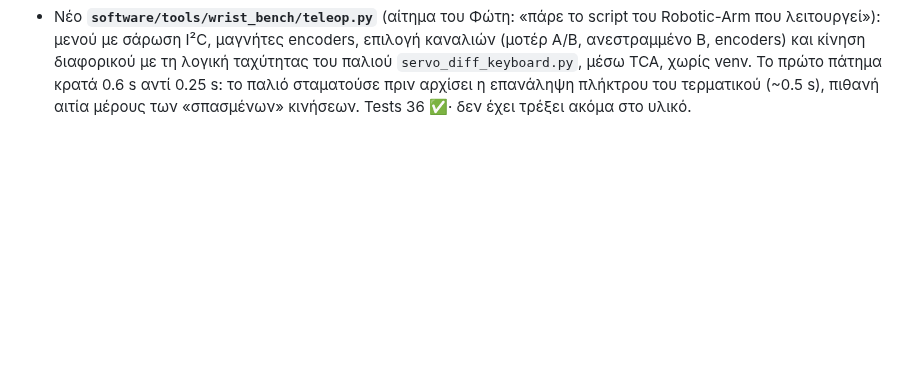
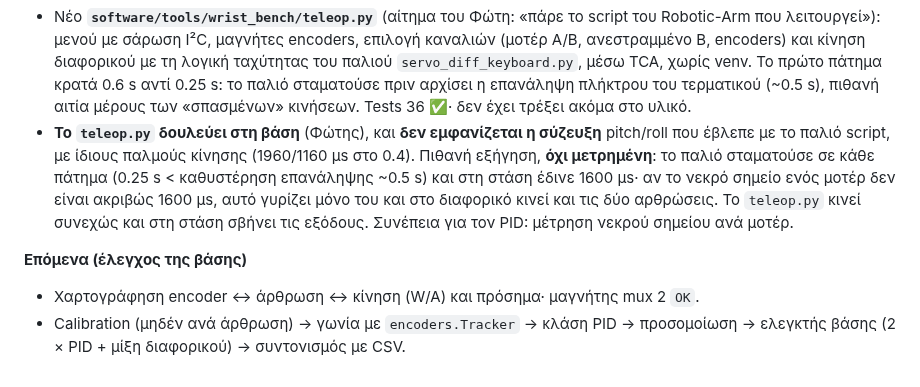
Before and after one commit to FotisRousogiannis/Master-s-Thesis, a Markdown page: docs/devlog.md, the part around the change. Rendered like a GitHub page; blank space fills up the shorter version.

Commit message:
docs: teleop removes the pitch/roll coupling seen with the old script

```diff
--- a/docs/devlog.md
+++ b/docs/devlog.md
@@ -256,3 +256,13 @@
   διαφορικού με τη λογική ταχύτητας του παλιού `servo_diff_keyboard.py`, μέσω TCA, χωρίς venv. Το πρώτο πάτημα κρατά
   0.6 s αντί 0.25 s: το παλιό σταματούσε πριν αρχίσει η επανάληψη πλήκτρου του τερματικού (~0.5 s), πιθανή αιτία
   μέρους των «σπασμένων» κινήσεων. Tests 36 ✅· δεν έχει τρέξει ακόμα στο υλικό.
+- **Το `teleop.py` δουλεύει στη βάση** (Φώτης), και **δεν εμφανίζεται η σύζευξη** pitch/roll που έβλεπε με το παλιό
+  script, με ίδιους παλμούς κίνησης (1960/1160 µs στο 0.4). Πιθανή εξήγηση, **όχι μετρημένη**: το παλιό σταματούσε σε
+  κάθε πάτημα (0.25 s < καθυστέρηση επανάληψης ~0.5 s) και στη στάση έδινε 1600 µs· αν το νεκρό σημείο ενός μοτέρ
+  δεν είναι ακριβώς 1600 µs, αυτό γυρίζει μόνο του και στο διαφορικό κινεί και τις δύο αρθρώσεις. Το `teleop.py` κινεί
+  συνεχώς και στη στάση σβήνει τις εξόδους. Συνέπεια για τον PID: μέτρηση νεκρού σημείου ανά μοτέρ.
+
+**Επόμενα (έλεγχος της βάσης)**
+- Χαρτογράφηση encoder ↔ άρθρωση ↔ κίνηση (W/A) και πρόσημα· μαγνήτης mux 2 `OK`.
+- Calibration (μηδέν ανά άρθρωση) → γωνία με `encoders.Tracker` → κλάση PID → προσομοίωση → ελεγκτής βάσης
+  (2 × PID + μίξη διαφορικού) → συντονισμός με CSV.
```
